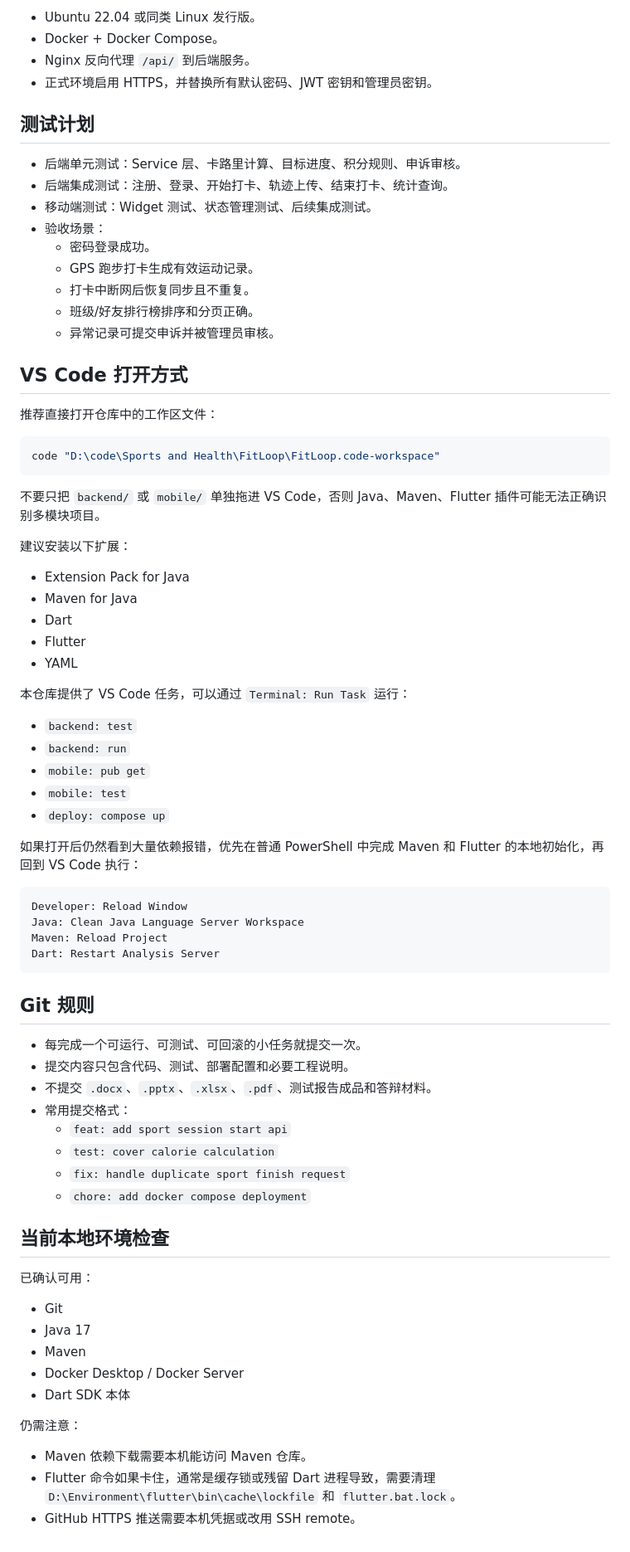
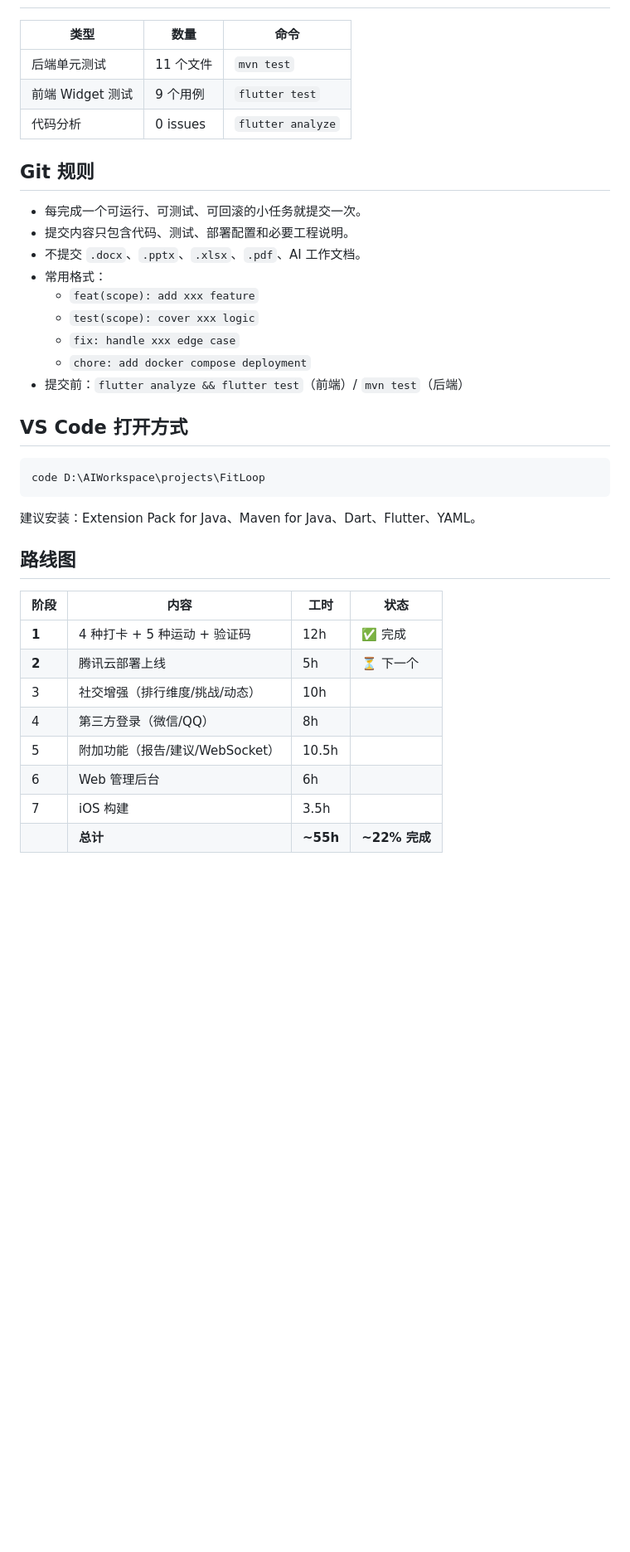
Before and after one commit to chenxl6822/FitLoop, a Markdown page: README.md, the part around one of its changes. Shown at 83% size. GitHub-like rendering; blank space fills up the shorter version.

Commit message:
docs: update STATUS.md and README.md for Phase 1 completion
- STATUS.md: update to HEAD 6b46e32, complete Phase 1 checklist
- README.md: add feature table, progress overview, route map

````diff
--- a/README.md
+++ b/README.md
@@ -129,79 +118,39 @@ curl http://localhost:8080/actuator/health
 
-- Ubuntu 22.04 或同类 Linux 发行版。
-- Docker + Docker Compose。
-- Nginx 反向代理 `/api/` 到后端服务。
-- 正式环境启用 HTTPS，并替换所有默认密码、JWT 密钥和管理员密钥。
-
-## 测试计划
-
-- 后端单元测试：Service 层、卡路里计算、目标进度、积分规则、申诉审核。
-- 后端集成测试：注册、登录、开始打卡、轨迹上传、结束打卡、统计查询。
-- 移动端测试：Widget 测试、状态管理测试、后续集成测试。
-- 验收场景：
-  - 密码登录成功。
-  - GPS 跑步打卡生成有效运动记录。
-  - 打卡中断网后恢复同步且不重复。
-  - 班级/好友排行榜排序和分页正确。
-  - 异常记录可提交申诉并被管理员审核。
-
-## VS Code 打开方式
-
-推荐直接打开仓库中的工作区文件：
-
-```powershell
-code "D:\code\Sports and Health\FitLoop\FitLoop.code-workspace"
-```
-
-不要只把 `backend/` 或 `mobile/` 单独拖进 VS Code，否则 Java、Maven、Flutter 插件可能无法正确识别多模块项目。
-
-建议安装以下扩展：
-
-- Extension Pack for Java
-- Maven for Java
-- Dart
-- Flutter
-- YAML
-
-本仓库提供了 VS Code 任务，可以通过 `Terminal: Run Task` 运行：
-
-- `backend: test`
-- `backend: run`
-- `mobile: pub get`
-- `mobile: test`
-- `deploy: compose up`
-
-如果打开后仍然看到大量依赖报错，优先在普通 PowerShell 中完成 Maven 和 Flutter 的本地初始化，再回到 VS Code 执行：
-
-```text
-Developer: Reload Window
-Java: Clean Java Language Server Workspace
-Maven: Reload Project
-Dart: Restart Analysis Server
-```
+| 类型 | 数量 | 命令 |
+|------|------|------|
+| 后端单元测试 | 11 个文件 | `mvn test` |
+| 前端 Widget 测试 | 9 个用例 | `flutter test` |
+| 代码分析 | 0 issues | `flutter analyze` |
 
 ## Git 规则
 
 - 每完成一个可运行、可测试、可回滚的小任务就提交一次。
 - 提交内容只包含代码、测试、部署配置和必要工程说明。
-- 不提交 `.docx`、`.pptx`、`.xlsx`、`.pdf`、测试报告成品和答辩材料。
-- 常用提交格式：
-  - `feat: add sport session start api`
-  - `test: cover calorie calculation`
-  - `fix: handle duplicate sport finish request`
+- 不提交 `.docx`、`.pptx`、`.xlsx`、`.pdf`、AI 工作文档。
+- 常用格式：
+  - `feat(scope): add xxx feature`
+  - `test(scope): cover xxx logic`
+  - `fix: handle xxx edge case`
   - `chore: add docker compose deployment`
+- 提交前：`flutter analyze && flutter test`（前端）/ `mvn test`（后端）
 
-## 当前本地环境检查
+## VS Code 打开方式
 
-已确认可用：
+```powershell
+code D:\AIWorkspace\projects\FitLoop
+```
 
-- Git
-- Java 17
-- Maven
-- Docker Desktop / Docker Server
-- Dart SDK 本体
+建议安装：Extension Pack for Java、Maven for Java、Dart、Flutter、YAML。
 
-仍需注意：
+## 路线图
 
-- Maven 依赖下载需要本机能访问 Maven 仓库。
-- Flutter 命令如果卡住，通常是缓存锁或残留 Dart 进程导致，需要清理 `D:\Environment\flutter\bin\cache\lockfile` 和 `flutter.bat.lock`。
-- GitHub HTTPS 推送需要本机凭据或改用 SSH remote。
+| 阶段 | 内容 | 工时 | 状态 |
+|------|------|------|------|
+| **1** | 4 种打卡 + 5 种运动 + 验证码 | 12h | ✅ 完成 |
+| **2** | 腾讯云部署上线 | 5h | ⏳ 下一个 |
+| 3 | 社交增强（排行维度/挑战/动态） | 10h | |
+| 4 | 第三方登录（微信/QQ） | 8h | |
+| 5 | 附加功能（报告/建议/WebSocket） | 10.5h | |
+| 6 | Web 管理后台 | 6h | |
+| 7 | iOS 构建 | 3.5h | |
+| | **总计** | **~55h** | **~22% 完成** |
````
Also changed, not shown: other parts of README.md (+55 -66 lines), STATUS.md (+78 -63 lines).
